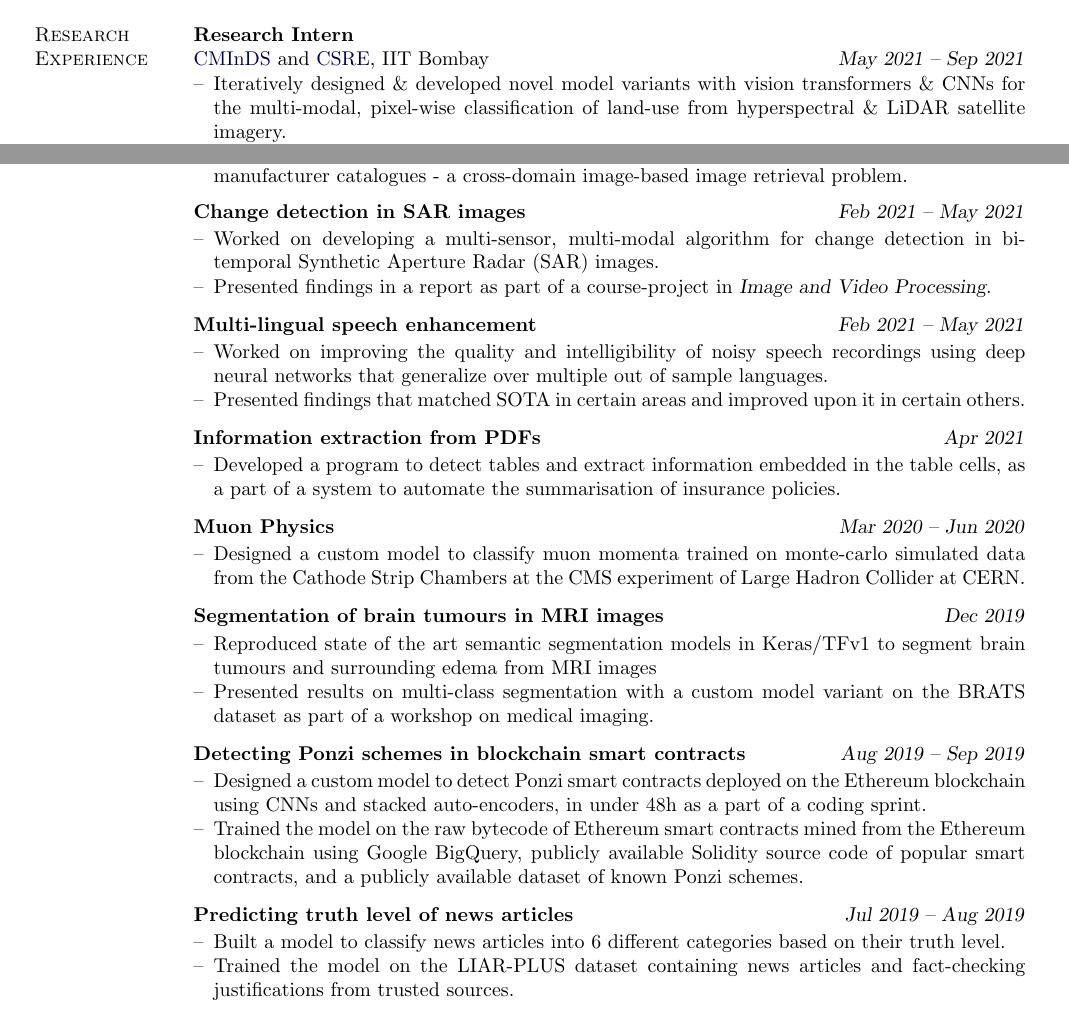
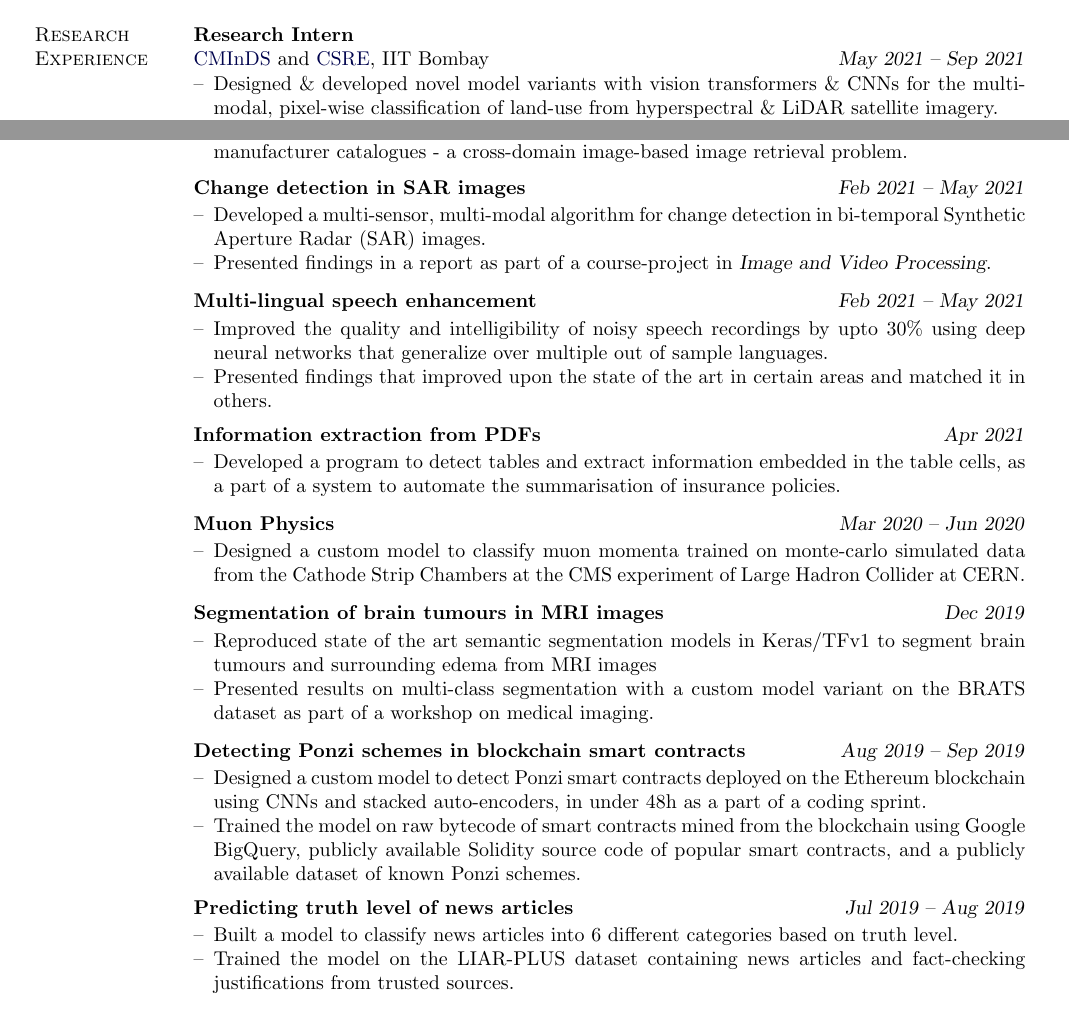
Before and after one commit to rshwndsz/cv, a LaTeX CV (CV.tex): two parts of pages 1 and 2 of 2, joined at a grey line, cut so that both start at the same text. Compiled offline with pdfLaTeX.

Commit message:
More improvements

```diff
--- a/CV.tex
+++ b/CV.tex
@@ -114,7 +114,7 @@
     %  & \textsl{\href{https://biplab-banerjee.github.io/}{Advisor: Prof Biplab Banerjee}} \\
                          & \parbox{0.8\textwidth}{                                                                                                                                                   %
         \begin{itemize}[leftmargin=*, itemsep=-0.88ex, topsep=-0.88ex]
-            \item Iteratively designed \& developed novel model variants with vision transformers \& CNNs for the multi-modal, pixel-wise classification of land-use from hyperspectral \& LiDAR satellite imagery.
+            \item Designed \& developed novel model variants with vision transformers \& CNNs for the multi-modal, pixel-wise classification of land-use from hyperspectral \& LiDAR satellite imagery.
             \item Improved model search times with state of the art Bayesian hyperparameter optimisation.
         \end{itemize}
     }
@@ -202,7 +202,7 @@
                          & \bdit{Change detection in SAR images} \hfill \textsl{Feb 2021 -- May 2021}                                                                                                \\
                          & \parbox{0.8\textwidth}{                                                                                                                                                   %
         \begin{itemize}[leftmargin=*, itemsep=-0.88ex, topsep=0.2ex]
-            \item Worked on developing a multi-sensor, multi-modal algorithm for change detection in bi-temporal Synthetic Aperture Radar (SAR) images.
+            \item Developed a multi-sensor, multi-modal algorithm for change detection in bi-temporal Synthetic Aperture Radar (SAR) images.
             \item Presented findings in a report as part of a course-project in \textsl{Image and Video Processing}.
         \end{itemize}
     }                                                                                                                                                                                                \\
@@ -211,8 +211,8 @@
                          & \bdit{Multi-lingual speech enhancement} \hfill \textsl{Feb 2021 -- May 2021}                                                                                              \\
                          & \parbox{0.8\textwidth}{                                                                                                                                                   %
         \begin{itemize}[leftmargin=*, itemsep=-0.88ex, topsep=0.2ex]
-            \item Worked on improving the quality and intelligibility of noisy speech recordings using deep neural networks that generalize over multiple out of sample languages.
-            \item Presented findings that matched SOTA in certain areas and improved upon it in certain others.
+            \item Improved the quality and intelligibility of noisy speech recordings by upto 30\% using deep neural networks that generalize over multiple out of sample languages.
+            \item Presented findings that improved upon the state of the art in certain areas and matched it in others.
         \end{itemize}
     }                                                                                                                                                                                                \\
     \\[-1.4ex]
@@ -256,7 +256,7 @@
                          & \parbox{0.8\textwidth}{                                                                                                                                                   %
         \begin{itemize}[leftmargin=*, itemsep=-0.88ex, topsep=0.2ex]
             \item Designed a custom model to detect Ponzi smart contracts deployed on the Ethereum blockchain using CNNs and stacked auto-encoders, in under 48h as a part of a coding sprint.
-            \item Trained the model on the raw bytecode of Ethereum smart contracts mined from the Ethereum blockchain using Google BigQuery, publicly available Solidity source code of popular smart contracts, and a publicly available dataset of known Ponzi schemes.
+            \item Trained the model on raw bytecode of smart contracts mined from the blockchain using Google BigQuery, publicly available Solidity source code of popular smart contracts, and a publicly available dataset of known Ponzi schemes.
                   % \item
         \end{itemize}
     }                                                                                                                                                                                                \\
@@ -265,7 +265,7 @@
                          & \bdit{Predicting truth level of news articles} \hfill \textsl{Jul 2019 -- Aug 2019}                                                                                       \\
                          & \parbox{0.8\textwidth}{                                                                                                                                                   %
         \begin{itemize}[leftmargin=*, itemsep=-0.88ex, topsep=0.2ex]
-            \item Built a model to classify news articles into 6 different categories based on their truth level.
+            \item Built a model to classify news articles into 6 different categories based on truth level.
             \item Trained the model on the LIAR-PLUS dataset containing news articles and
                   fact-checking justifications from trusted sources.
         \end{itemize}
```
Also changed, not shown: CV.pdf.
